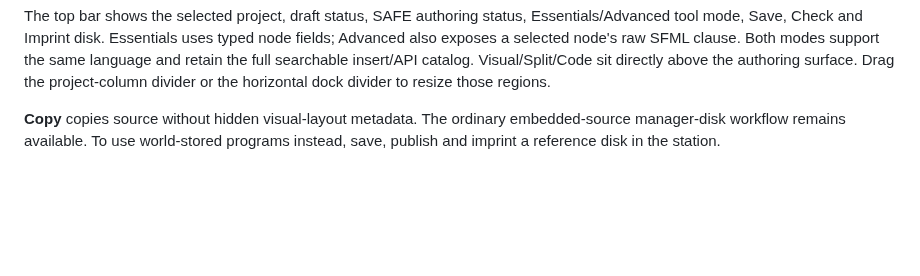
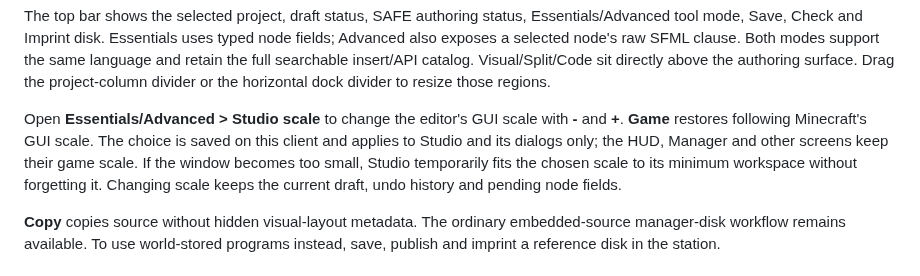
Before and after one commit to gisi1037/SuperFactoryManager, a Markdown page: docs/STUDIO.md, the part around the change. Rendered like a GitHub page; blank space fills up the shorter version.

```diff
--- a/docs/STUDIO.md
+++ b/docs/STUDIO.md
@@ -25,6 +25,13 @@ node fields; Advanced also exposes a selected node's raw SFML clause. Both modes
 support the same language and retain the full searchable insert/API catalog.
 Visual/Split/Code sit directly above the authoring surface. Drag the project-column
 divider or the horizontal dock divider to resize those regions.
+
+Open **Essentials/Advanced > Studio scale** to change the editor's GUI scale with
+**-** and **+**. **Game** restores following Minecraft's GUI scale. The choice is
+saved on this client and applies to Studio and its dialogs only; the HUD, Manager
+and other screens keep their game scale. If the window becomes too small, Studio
+temporarily fits the chosen scale to its minimum workspace without forgetting it.
+Changing scale keeps the current draft, undo history and pending node fields.
 
 **Copy** copies source without hidden visual-layout metadata. The ordinary
 embedded-source manager-disk workflow remains available. To use world-stored
```
Also changed, not shown: docs/INTERFACE_QUALIFICATION.md (+17 -0 lines), docs/STUDIO_ROADMAP.md (+4 -1 lines), docs/images/studio-scale-2026-10-30.png (added), 7 other files.
